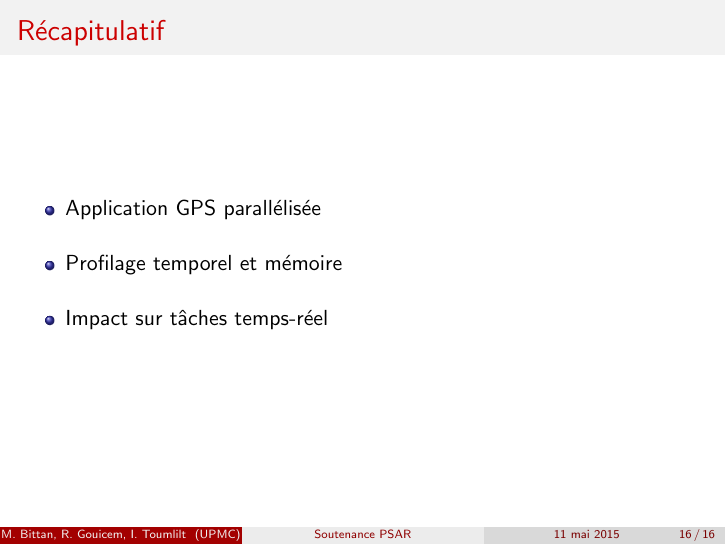
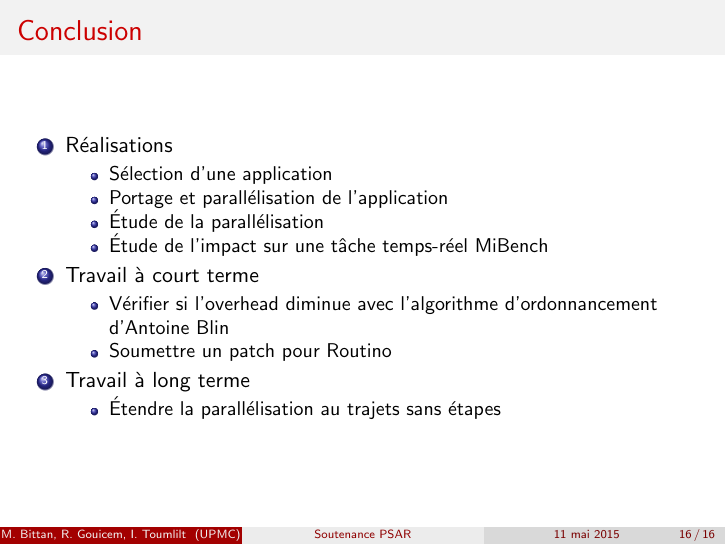
Before and after one commit to ilyasToumlilt/PSAR, LaTeX slides (talk/talk.tex): page 32 of 32 before the commit and page 34 of 34 after it. Compiled offline with pdfLaTeX.

Commit message:
added conclusion

```diff
--- a/talk/talk.tex
+++ b/talk/talk.tex
@@ -133,14 +133,32 @@ UPMC \\ % Your institution for the title page
 %---------------------------------------------------------
 
 \begin{frame}
-\frametitle{Récapitulatif}
-\begin{itemize}
-  \item Application GPS parallélisée
-    \vspace{1em}
-  \item Profilage temporel et mémoire
-    \vspace{1em}
-  \item Impact sur tâches temps-réel
-\end{itemize}
+\frametitle{Conclusion}
+\begin{enumerate}
+  \visible<1->{
+  \item Réalisations
+    \begin{itemize}
+    \item Sélection d'une application
+    \item Portage et parallélisation de l'application
+    \item \'Etude de la parallélisation
+    \item \'Etude de l'impact sur une tâche temps-réel MiBench
+    \end{itemize}
+  }
+  \visible<2->{
+  \item Travail à court terme
+    \begin{itemize}
+      \item Vérifier si l'overhead diminue avec l'algorithme d'ordonnancement
+        d'Antoine Blin
+      \item Soumettre un patch pour Routino
+    \end{itemize}
+  }
+  \visible<3->{
+    \item Travail à long terme
+      \begin{itemize}
+        \item \'Etendre la parallélisation au trajets sans étapes
+      \end{itemize}
+  }
+\end{enumerate}
 \end{frame}
 
 \end{document}
```
